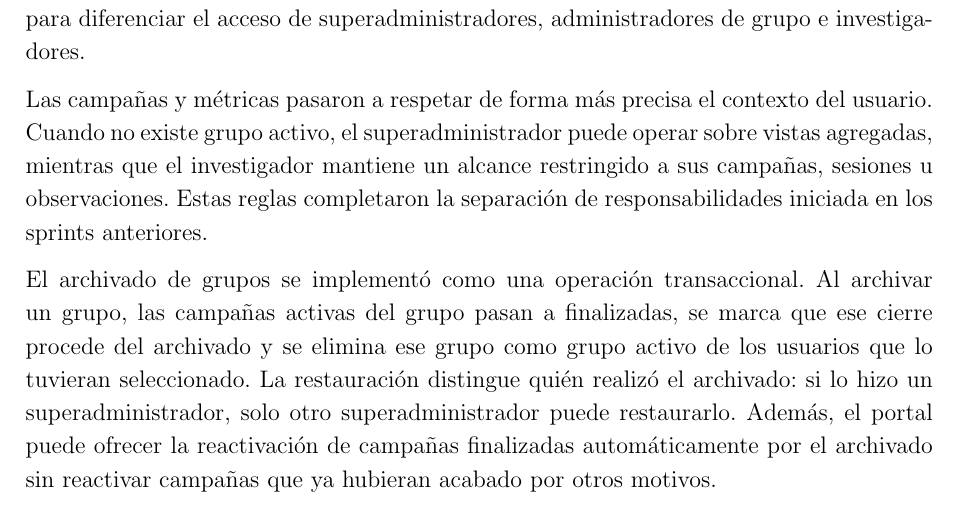
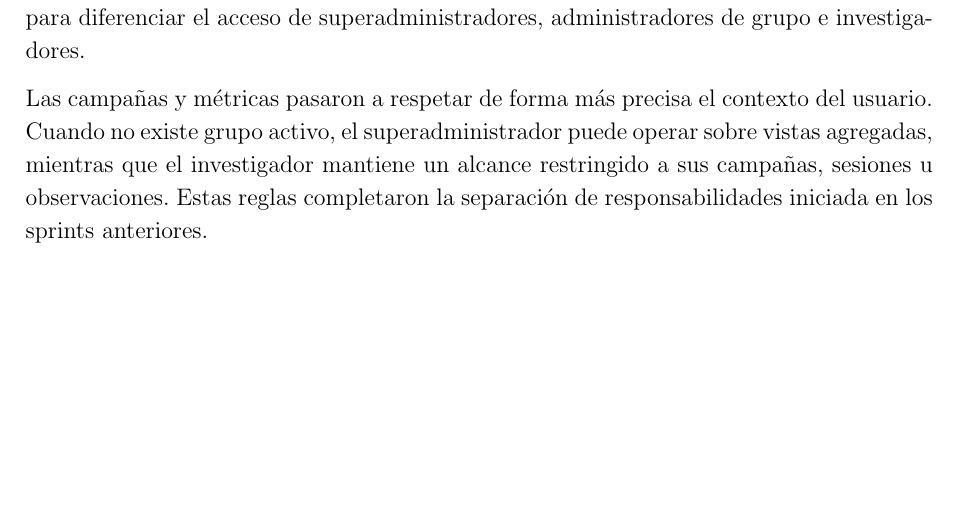
Before and after one commit to alecasbar/omnilitter-docs, a LaTeX document (main.tex, which reads chapters/08_implementacion_desarrollo.tex): part of page 93 of 127, cut so that both start at the same text, the shorter picture padded with empty space. Compiled offline with pdfLaTeX.

Commit message:
Implementacion v3

```diff
--- a/chapters/08_implementacion_desarrollo.tex
+++ b/chapters/08_implementacion_desarrollo.tex
@@ -579,15 +579,6 @@ usuario. Cuando no existe grupo activo, el superadministrador puede operar sobre
 vistas agregadas, mientras que el investigador mantiene un alcance restringido a
 sus campañas, sesiones u observaciones. Estas reglas completaron la separación
 de responsabilidades iniciada en los sprints anteriores.
-
-El archivado de grupos se implementó como una operación transaccional. Al
-archivar un grupo, las campañas activas del grupo pasan a finalizadas, se marca
-que ese cierre procede del archivado y se elimina ese grupo como grupo activo de
-los usuarios que lo tuvieran seleccionado. La restauración distingue quién
-realizó el archivado: si lo hizo un superadministrador, solo otro
-superadministrador puede restaurarlo. Además, el portal puede ofrecer la
-reactivación de campañas finalizadas automáticamente por el archivado sin
-reactivar campañas que ya hubieran acabado por otros motivos.
 
 La copia de seguridad administrativa también quedó implementada como una
 exportación JSON distinta de la analítica científica. Para un grupo concreto
```
